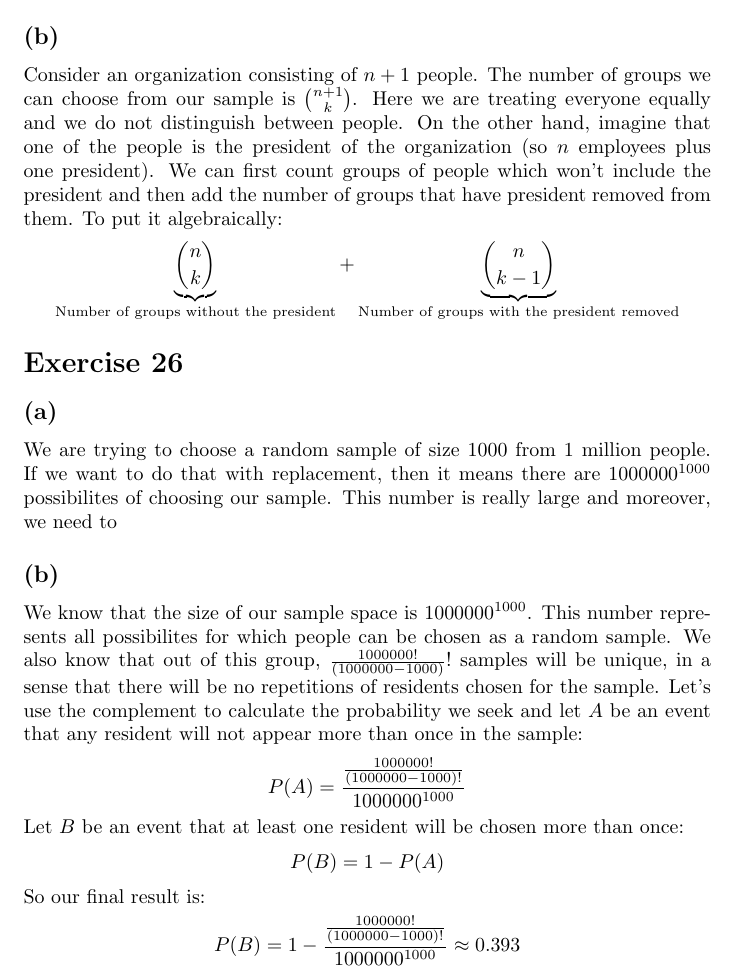
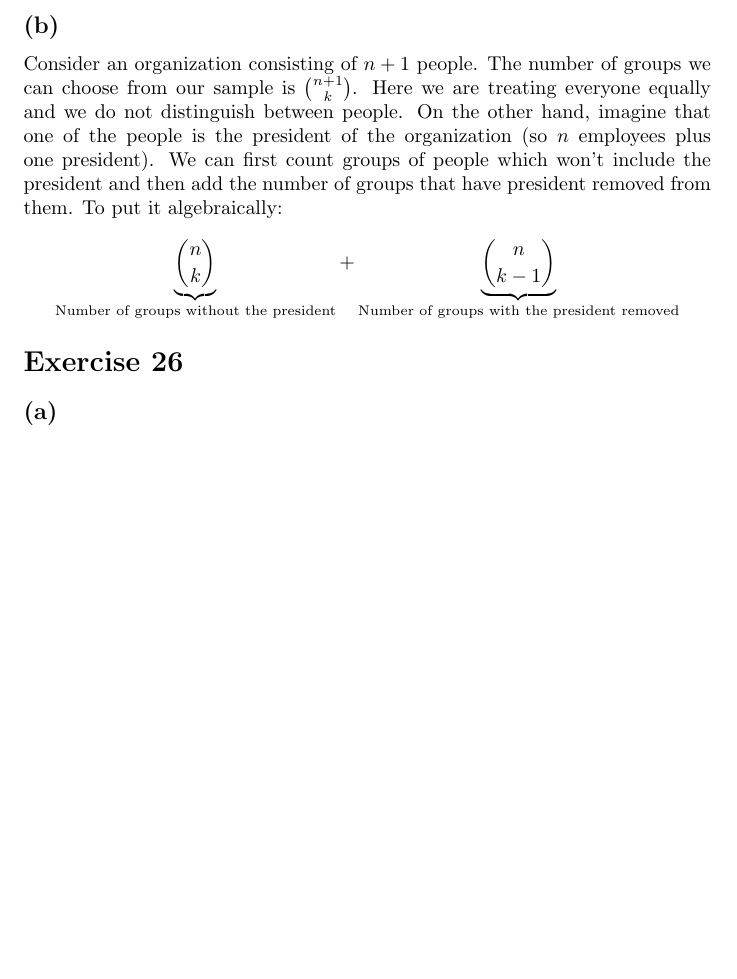
Before and after one commit to kjura/maths, a LaTeX problem sheet (blitz/chapter-1-exercises.tex): part of page 4 of 4, cut so that both start at the same text, the shorter picture padded with empty space. Compiled offline with pdfLaTeX.

Commit message:
blitz: remove wrongly submitted Chapter 1 Problem 26

```diff
--- a/blitz/chapter-1-exercises.tex
+++ b/blitz/chapter-1-exercises.tex
@@ -142,25 +142,9 @@ removed from them. To put it algebraically:
 \section*{Exercise 26}
 \subsection*{(a)}
 
-We are trying to choose a random sample of size 1000 from 1 million people. If we want to do that with replacement, then it means
-there are \(1 000 000^{1000}\) possibilites of choosing our sample. This number is really large and moreover, we need to
 
 \subsection*{(b)}
 
-We know that the size of our sample space is \(1 000 000^{1000}\). This number represents all possibilites for which people
-can be chosen as a random sample. We also know that out of this group, \(\frac{1 000 000!}{(1 000 000 - 1000)}!\) samples will
-be unique, in a sense that there will be no repetitions of residents chosen for the sample. Let's use the complement to
-calculate the probability we seek and let \(A\) be an event that any resident will not appear more than once in the sample:
-\begin{equation*}
-    P(A) = \frac{\frac{1000000!}{(1000000 - 1000)!}}{1000000^{1000}}
-\end{equation*}
-Let \(B\) be an event that at least one resident will be chosen more than once:
-\begin{equation*}
-    P(B) = 1 - P(A)
-\end{equation*}
-So our final result is:
-\begin{equation*}
-    P(B) = 1 - \frac{\frac{1000000!}{(1000000 - 1000)!}}{1000000^{1000}} \approx 0.393
-\end{equation*}
+
 
 \end{document}
```
